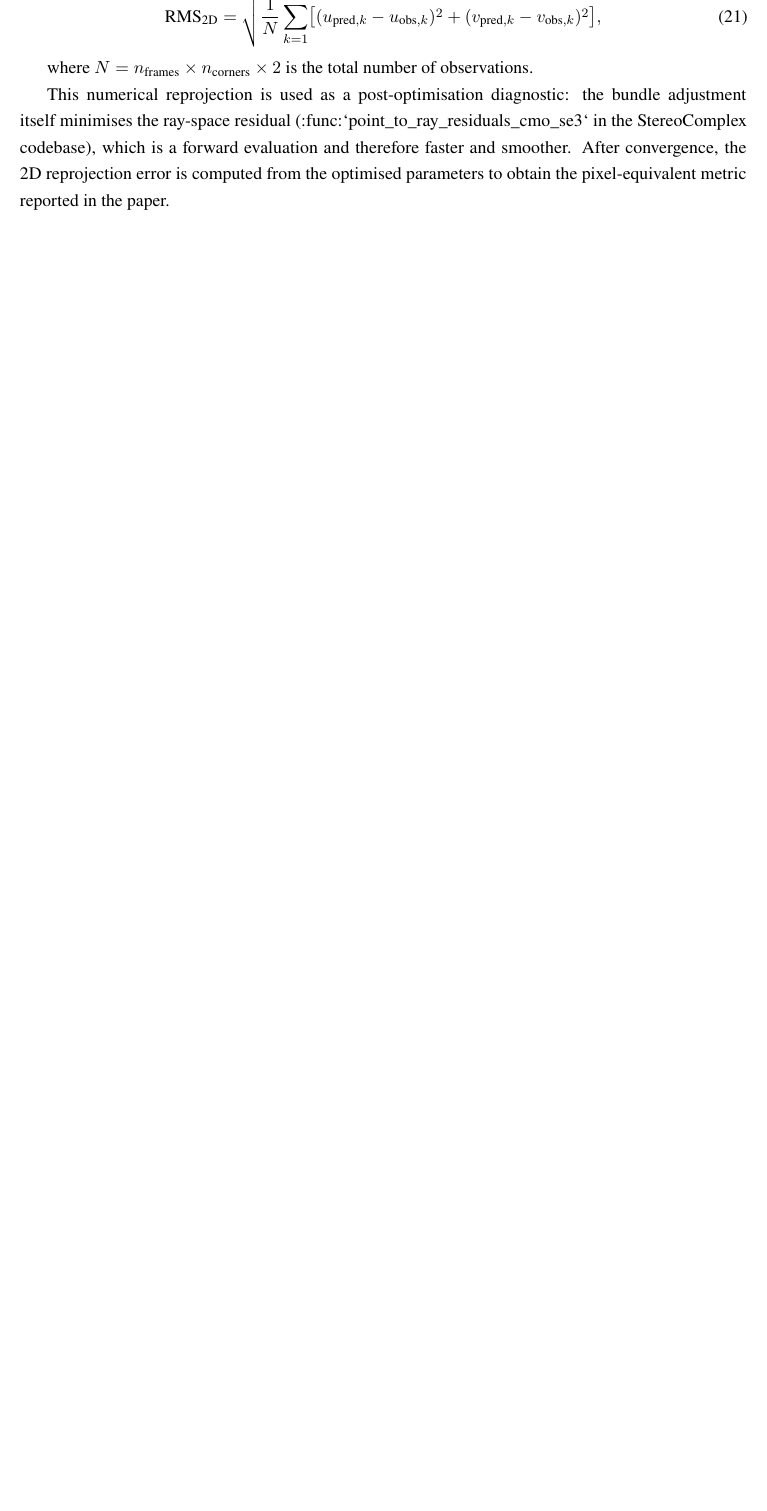
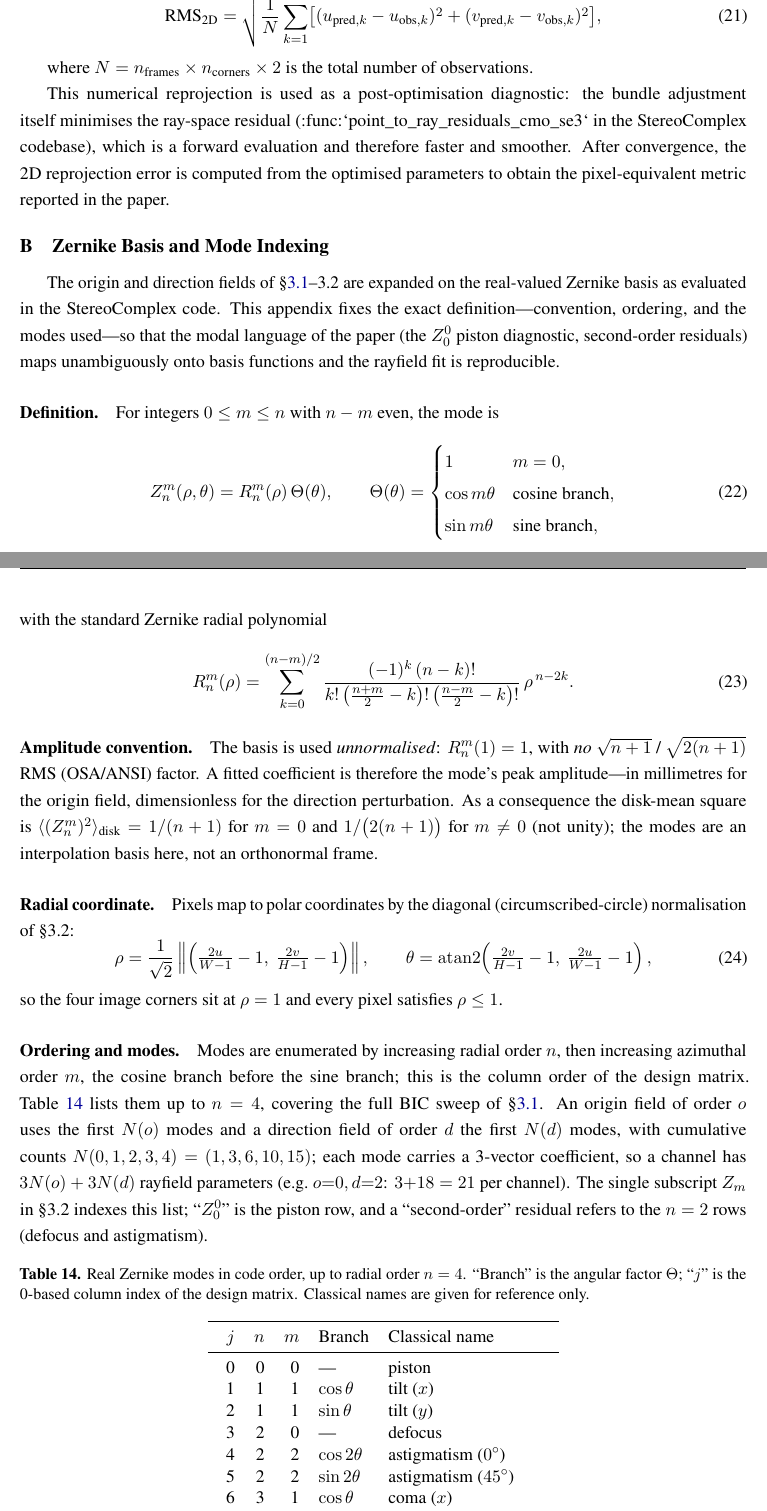
Before and after one commit to jeffwitz/StereoComplex, a LaTeX paper (paper/cmo/manuscript.tex): part of page 41 of 44 before the commit and two parts of pages 41 and 42 of 46 after it, the two joined at a grey line, cut so that both start at the same text, the shorter picture padded with empty space. Compiled offline with pdfLaTeX.

Commit message:
docs(paper): define the Zernike basis to match the code exactly
The manuscript used Zernike as central machinery but never defined the
basis, and the one convention sentence (added earlier) was wrong: it
claimed Noll ordering + OSA/ANSI RMS normalisation, neither of which the
code implements. Verified against src/stereocomplex/core/model_compact/
zernike.py:

- amplitude is UNNORMALISED (R_n^m(1)=1), no sqrt(n+1) RMS factor --
  confirmed numerically (<Z^2>_disk = 1/(n+1) or 1/(2(n+1)), not 1);
- ordering is canonical (n up, then m, cosine before sine), not Noll;
- modes for o<=2 / d<=2 reproduce the stated 3 / 18 coefficient counts.

Changes:
- §3.2: replace the incorrect convention sentence with the actual one
  (unnormalised, peak-amplitude coefficients, canonical order) + pointer
  to the new appendix. Diagonal (circumscribed-circle) normalisation kept.
- New Appendix B 'Zernike Basis and Mode Indexing': explicit Z_n^m and
  radial polynomial, amplitude convention, pixel->disk map, mode table to
  n=4 (covers the BIC sweep), and the exact source files. Ties the paper's
  modal language (Z_0^0 piston, second-order residuals) to basis functions.

Definition only; no math, data, or results changed. Audit 18/18.

Co-Authored-By: Claude Opus 4.8 <noreply@anthropic.com>

```diff
--- a/paper/cmo/manuscript.tex
+++ b/paper/cmo/manuscript.tex
@@ -1117,3 +1117,47 @@ After convergence, the 2D reprojection error is computed from the optimised para
 
 
 \FloatBarrier
+\section{Zernike Basis and Mode Indexing}
+\label{app:zernike}
+% ======================================================================
+
+The origin and direction fields of \S\ref{sec:bic_order}--3.2 are expanded on the real-valued Zernike basis as evaluated in the StereoComplex code. This appendix fixes the exact definition---convention, ordering, and the modes used---so that the modal language of the paper (the $Z_0^0$ piston diagnostic, second-order residuals) maps unambiguously onto basis functions and the rayfield fit is reproducible.
+
+\paragraph{Definition.} For integers $0\le m\le n$ with $n-m$ even, the mode is
+\begin{equation}
+Z_n^m(\rho,\theta) = R_n^m(\rho)\,\Theta(\theta), \qquad
+\Theta(\theta) = \begin{cases} 1 & m=0,\\ \cos m\theta & \text{cosine branch},\\ \sin m\theta & \text{sine branch},\end{cases}
+\end{equation}
+with the standard Zernike radial polynomial
+\begin{equation}
+R_n^m(\rho) = \sum_{k=0}^{(n-m)/2}
+\frac{(-1)^k\,(n-k)!}{k!\left(\tfrac{n+m}{2}-k\right)!\left(\tfrac{n-m}{2}-k\right)!}\,\rho^{\,n-2k}.
+\end{equation}
+
+\paragraph{Amplitude convention.} The basis is used \emph{unnormalised}: $R_n^m(1)=1$, with \emph{no} $\sqrt{n+1}$ / $\sqrt{2(n+1)}$ RMS (OSA/ANSI) factor. A fitted coefficient is therefore the mode's peak amplitude---in millimetres for the origin field, dimensionless for the direction perturbation. As a consequence the disk-mean square is $\langle (Z_n^m)^2\rangle_{\text{disk}} = 1/(n+1)$ for $m=0$ and $1/\bigl(2(n+1)\bigr)$ for $m\neq 0$ (not unity); the modes are an interpolation basis here, not an orthonormal frame.
+
+\paragraph{Radial coordinate.} Pixels map to polar coordinates by the diagonal (circumscribed-circle) normalisation of \S3.2:
+\begin{equation}
+\rho = \frac{1}{\sqrt2}\left\lVert\left(\tfrac{2u}{W-1}-1,\ \tfrac{2v}{H-1}-1\right)\right\rVert, \qquad
+\theta = \operatorname{atan2}\!\left(\tfrac{2v}{H-1}-1,\ \tfrac{2u}{W-1}-1\right),
+\end{equation}
+so the four image corners sit at $\rho=1$ and every pixel satisfies $\rho\le 1$.
+
+\paragraph{Ordering and modes.} Modes are enumerated by increasing radial order $n$, then increasing azimuthal order $m$, the cosine branch before the sine branch; this is the column order of the design matrix. Table~\ref{tab:zernike_modes} lists them up to $n=4$, covering the full BIC sweep of \S\ref{sec:bic_order}. An origin field of order $o$ uses the first $N(o)$ modes and a direction field of order $d$ the first $N(d)$ modes, with cumulative counts $N(0,1,2,3,4)=(1,3,6,10,15)$; each mode carries a 3-vector coefficient, so a channel has $3N(o)+3N(d)$ rayfield parameters (e.g.\ $o{=}0,d{=}2$: $3{+}18=21$ per channel). The single subscript $Z_m$ in \S3.2 indexes this list; ``$Z_0^0$'' is the piston row, and a ``second-order'' residual refers to the $n=2$ rows (defocus and astigmatism).
+
+\begin{table}[H]
+\centering
+\caption{Real Zernike modes in code order, up to radial order $n=4$. ``Branch'' is the angular factor $\Theta$; ``$j$'' is the 0-based column index of the design matrix. Classical names are given for reference only.}
+\label{tab:zernike_modes}
+\begin{tabular}{rrrll}
+\toprule
+$j$ & $n$ & $m$ & Branch & Classical name \\
+\midrule
+0  & 0 & 0 & ---          & piston \\
+1  & 1 & 1 & $\cos\theta$  & tilt ($x$) \\
+2  & 1 & 1 & $\sin\theta$  & tilt ($y$) \\
+3  & 2 & 0 & ---          & defocus \\
+4  & 2 & 2 & $\cos 2\theta$ & astigmatism ($0^\circ$) \\
+5  & 2 & 2 & $\sin 2\theta$ & astigmatism ($45^\circ$) \\
+6  & 3 & 1 & $\cos\theta$  & coma ($x$) \\
+7  & 3 & 1 & $\sin\theta$  & coma ($y$) \\
@@ -1120,3 +1172,11 @@ After convergence, the 2D reprojection error is computed from the optimised para
+\end{tabular}
+\end{table}
+
+\paragraph{Source.} The generator \texttt{zernike\_modes} and the evaluator \texttt{eval\_real\_zernike} live in \url{src/stereocomplex/core/model_compact/zernike.py}; the diagonal pixel-to-disk map is in \url{src/stereocomplex/rayfields/zernike_origin_field.py} (\texttt{ZernikeOriginFieldConfig} with \texttt{normalization="diagonal\_disk"}).
+
+
+
+\FloatBarrier
 \section*{Author Contributions}
 
 J.-F. Witz conceived the study, developed the StereoComplex framework, implemented all methods, conducted the experiments, and wrote the manuscript.
```
Also changed, not shown: paper/cmo/manuscript.pdf, paper/cmo/manuscript.tex (10 more changed lines).
